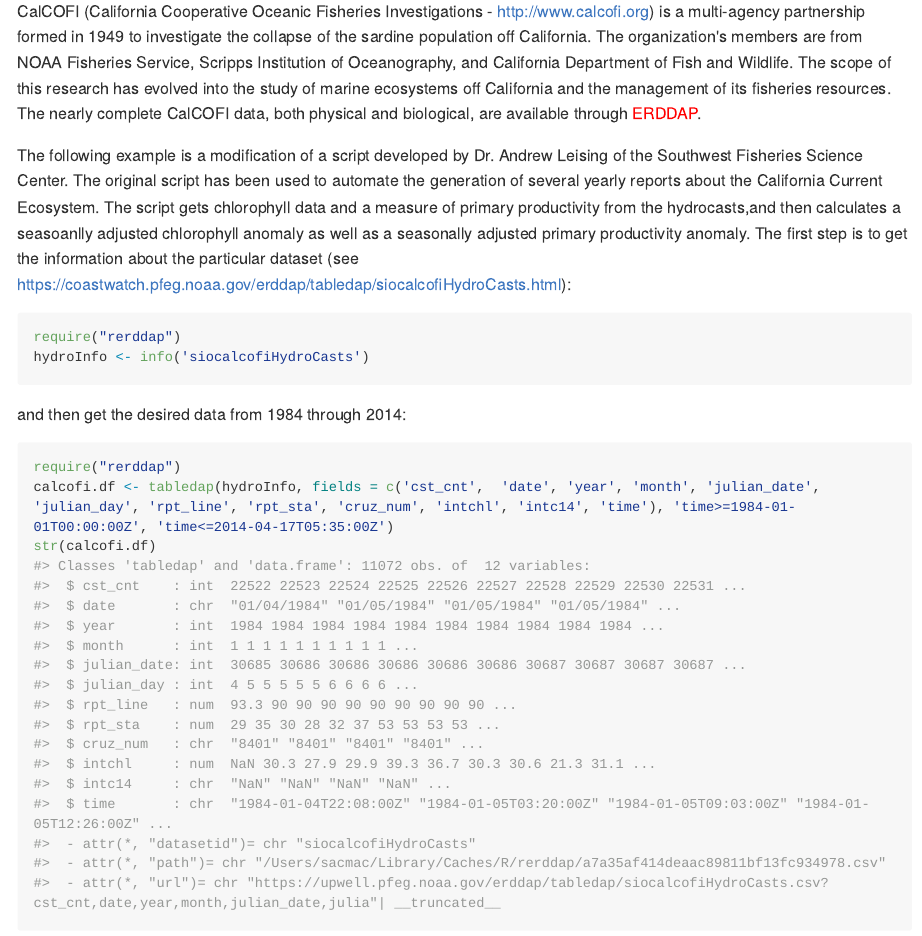
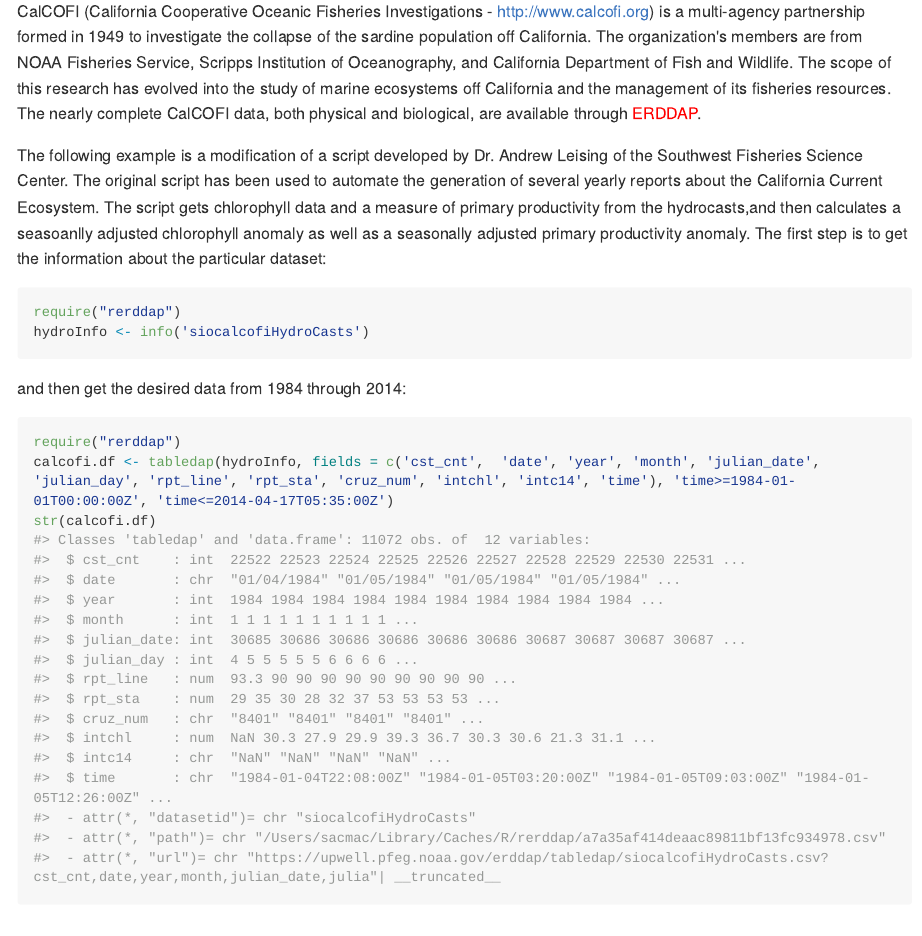
Before and after one commit to ropensci/rerddap, an R Markdown document (inst/vign/Using_rerddap.Rmd): the page in a window 1100 px wide, from 15410 px down. The pictures show the output file inst/vign/Using_rerddap.md that the author committed with the source, drawn offline in the style of GitHub; long lines of code are wrapped.

Commit message:
remove bad links from using rerddap vignette

````diff
--- a/inst/vign/Using_rerddap.Rmd
+++ b/inst/vign/Using_rerddap.Rmd
@@ -456,7 +456,7 @@ The `ggplot2` function `geom_raster()` is not designed for unevenly spaced coord
 
 CalCOFI (California Cooperative Oceanic Fisheries Investigations - http://www.calcofi.org) is a multi-agency partnership formed in 1949 to investigate the collapse of the sardine population off California. The organization's members are from NOAA Fisheries Service, Scripps Institution of Oceanography, and California Department of Fish and Wildlife. The scope of this research has evolved into the study of marine ecosystems off California and the management of its fisheries resources.  The nearly complete CalCOFI data, both physical and biological, are available through <span style="color:red">ERDDAP</span>.
 
-The following example is a modification of a script developed by Dr. Andrew Leising of the Southwest Fisheries Science Center.  The original script has been used to automate the generation of several yearly reports about the California Current Ecosystem.   The script gets chlorophyll data and a measure of primary productivity from the hydrocasts,and then calculates a seasoanlly adjusted chlorophyll anomaly as well as a seasonally adjusted primary productivity anomaly.  The first step is to get the information about the particular dataset (see https://coastwatch.pfeg.noaa.gov/erddap/tabledap/siocalcofiHydroCasts.html):
+The following example is a modification of a script developed by Dr. Andrew Leising of the Southwest Fisheries Science Center.  The original script has been used to automate the generation of several yearly reports about the California Current Ecosystem.   The script gets chlorophyll data and a measure of primary productivity from the hydrocasts,and then calculates a seasoanlly adjusted chlorophyll anomaly as well as a seasonally adjusted primary productivity anomaly.  The first step is to get the information about the particular dataset:
 
 ```{r}
 require("rerddap")
````
Also changed, not shown: vignettes/Using_rerddap.Rmd (+1 -1 lines), inst/vign/Using_rerddap.md.
